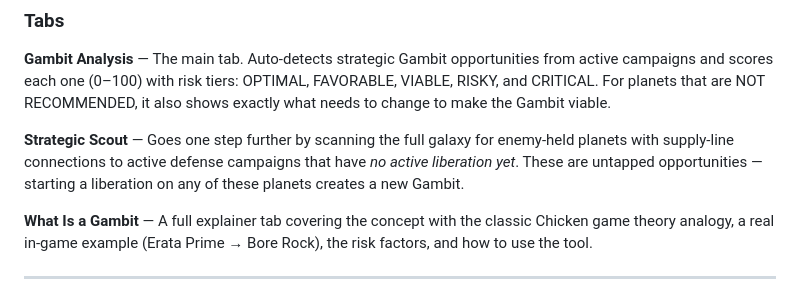
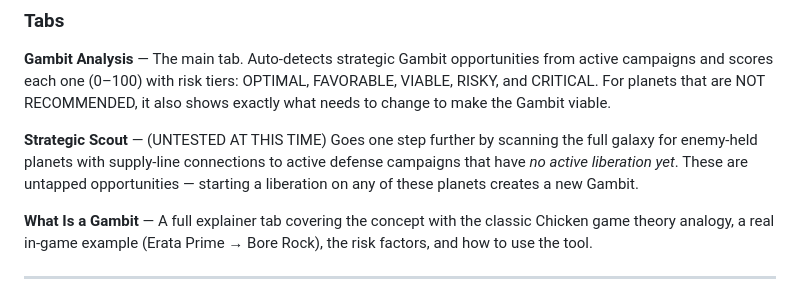
Before and after one commit to aMVents/GambitHD2, a Markdown page: README.md, the part around the change. Drawn GitHub-style.

```diff
--- a/README.md
+++ b/README.md
@@ -59,7 +59,7 @@ This app finds planets where active campaigns are happening (where players are c
 
 **Gambit Analysis** — The main tab. Auto-detects strategic Gambit opportunities from active campaigns and scores each one (0–100) with risk tiers: OPTIMAL, FAVORABLE, VIABLE, RISKY, and CRITICAL. For planets that are NOT RECOMMENDED, it also shows exactly what needs to change to make the Gambit viable.
 
-**Strategic Scout** — Goes one step further by scanning the full galaxy for enemy-held planets with supply-line connections to active defense campaigns that have *no active liberation yet*. These are untapped opportunities — starting a liberation on any of these planets creates a new Gambit.
+**Strategic Scout** — (UNTESTED AT THIS TIME) Goes one step further by scanning the full galaxy for enemy-held planets with supply-line connections to active defense campaigns that have *no active liberation yet*. These are untapped opportunities — starting a liberation on any of these planets creates a new Gambit.
 
 **What Is a Gambit** — A full explainer tab covering the concept with the classic Chicken game theory analogy, a real in-game example (Erata Prime → Bore Rock), the risk factors, and how to use the tool.
 
```
